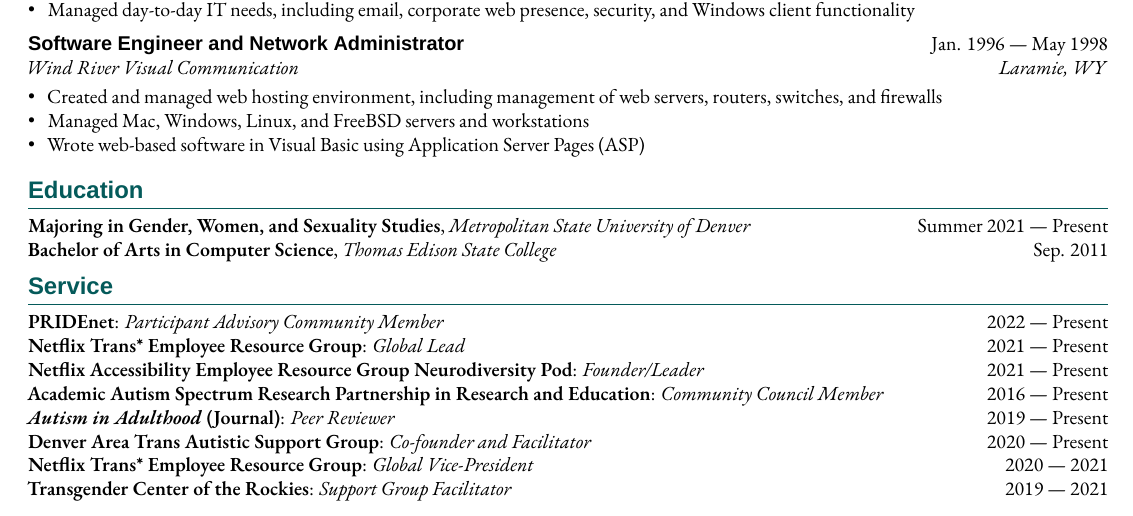
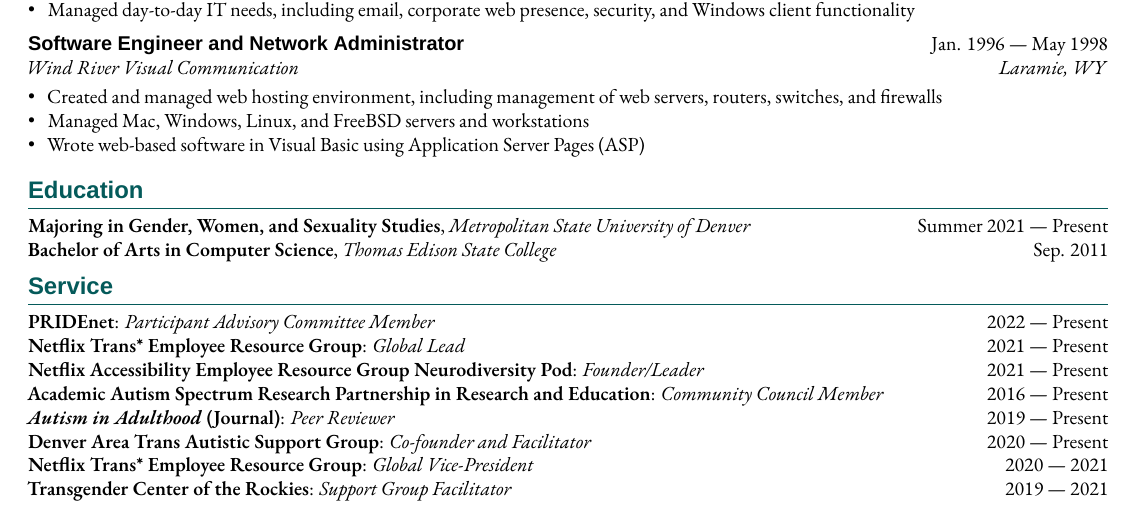
Before and after one commit to jmaslak/resume, a LaTeX CV (resume.tex, which reads sections/service.tex): part of page 2 of 3, cut so that both start at the same text. Compiled offline with XeLaTeX; a missing font is replaced by an installed copy or a similar font; a LaTeX package or settings file that is missing is left out.

Commit message:
Minor typo fix

```diff
--- a/sections/service.tex
+++ b/sections/service.tex
@@ -1,4 +1,4 @@
-\skills{PRIDEnet}: \textit{Participant Advisory Community Member}
+\skills{PRIDEnet}: \textit{Participant Advisory Committee Member}
 \hfill 2022 --- Present
 
 \skills{Netflix Trans* Employee Resource Group}: \textit{Global Lead}
```
Also changed, not shown: resume.pdf.
